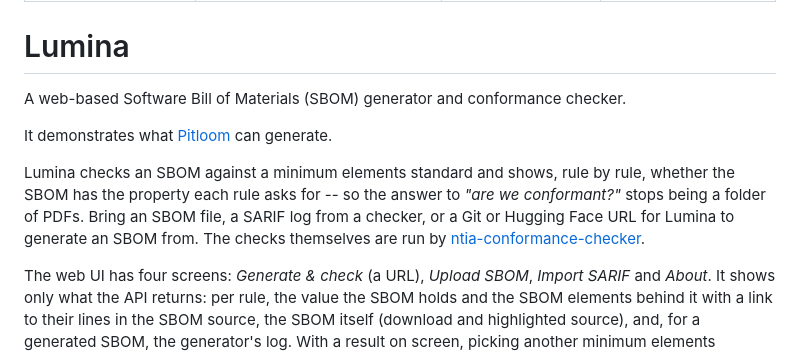
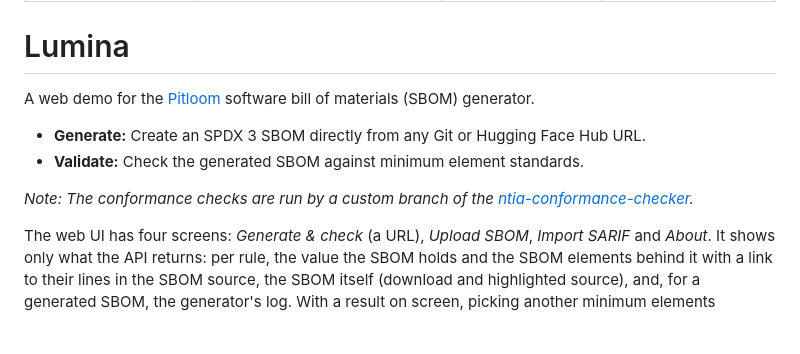
Before and after one commit to bact/lumina, a Markdown page: README.md, the part around one of its changes. GitHub-like rendering; blank space fills up the shorter version.

Commit message:
Revise README for Lumina SBOM generator clarity
Signed-off-by: Arthit Suriyawongkul <arthit@gmail.com>

```diff
--- a/README.md
+++ b/README.md
@@ -7,18 +7,15 @@ SPDX-License-Identifier: CC0-1.0
 
 # Lumina
 
-A web-based Software Bill of Materials (SBOM) generator and conformance checker.
+A web demo for the [Pitloom] software bill of materials (SBOM) generator.
 
-It demonstrates what [Pitloom] can generate.
+- **Generate:** Create an SPDX 3 SBOM directly from any Git or Hugging Face Hub URL.
+- **Validate:** Check the generated SBOM against minimum element standards.
+
+*Note: The conformance checks are run by a custom branch of the [ntia-conformance-checker][checker].*
 
 [Pitloom]: https://github.com/bact/pitloom
-
-Lumina checks an SBOM against a minimum elements standard and shows, rule
-by rule, whether the SBOM has the property each rule asks for -- so the answer
-to *"are we conformant?"* stops being a folder of PDFs. Bring an SBOM file, a
-SARIF log from a checker, or a Git or Hugging Face URL for Lumina to generate
-an SBOM from. The checks themselves are run by
-[ntia-conformance-checker][checker].
+[checker]: https://github.com/bact/ntia-conformance-checker
 
 The web UI has four screens: *Generate & check* (a URL), *Upload SBOM*,
 *Import SARIF* and *About*. It shows only what the API returns: per rule, the
```
Also changed, not shown: other parts of README.md (+0 -1 lines).
